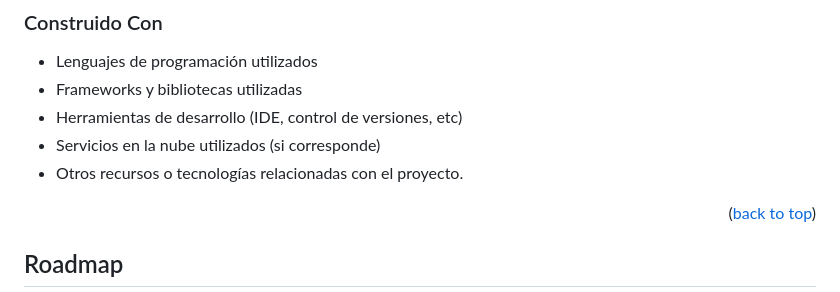
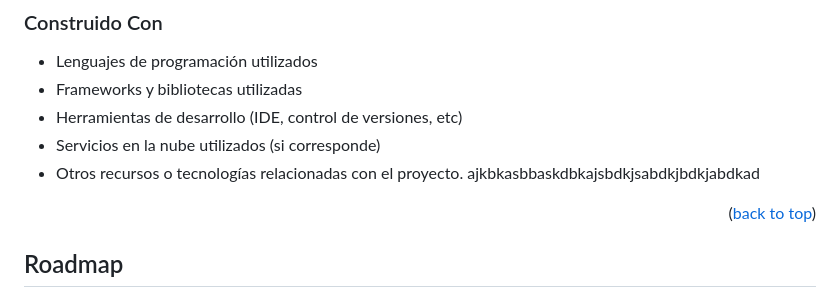
Before and after one commit to aleixnit/My-website, a Markdown page: README.md, the part around the change. Drawn GitHub-style.

Commit message:
prueba commit

```diff
--- a/README.md
+++ b/README.md
@@ -62,6 +62,7 @@ Test Push
 - Herramientas de desarrollo (IDE, control de versiones, etc)
 - Servicios en la nube utilizados (si corresponde)
 - Otros recursos o tecnologías relacionadas con el proyecto.
+ajkbkasbbaskdbkajsbdkjsabdkjbdkjabdkad
 
 <p align="right">(<a href="#readme-top">back to top</a>)</p>
 
```
